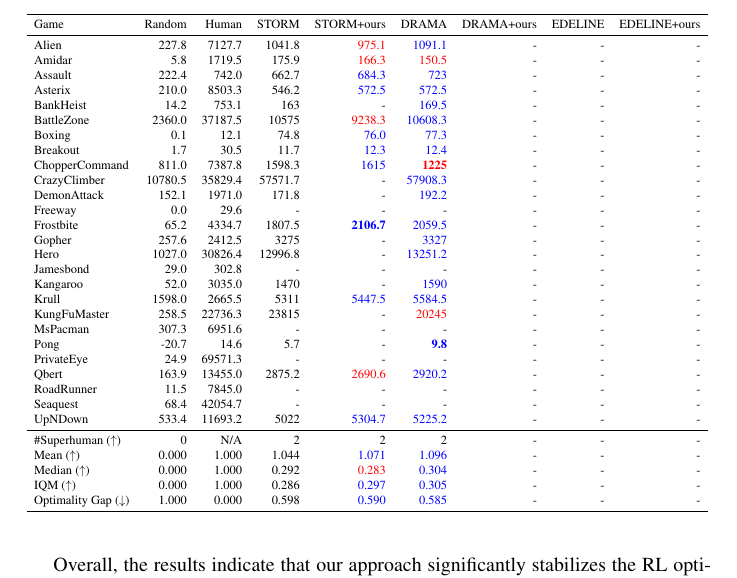
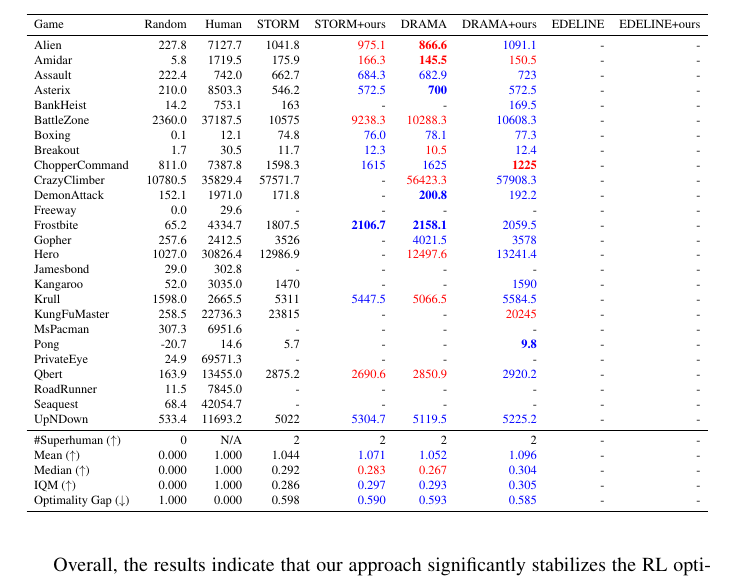
Before and after one commit to wrrte/choemj, a LaTeX paper (iclr2027_conference.tex): part of page 11 of 27, cut so that both start at the same text. Compiled offline with pdfLaTeX; a LaTeX package or settings file that is missing is left out; a missing bibliography style is replaced by a similar one.

```diff
--- a/iclr2027_conference.tex
+++ b/iclr2027_conference.tex
@@ -254,38 +254,38 @@
 \toprule
 Game & Random & Human & STORM & STORM+ours & DRAMA & DRAMA+ours & EDELINE & EDELINE+ours \\
 \midrule
-Alien         & 227.8 & 7127.7 & 1041.8 & \textcolor{red}{975.1} & \textcolor{blue}{1091.1} & - & - & - \\
-Amidar        & 5.8 & 1719.5 & 175.9 & \textcolor{red}{166.3} & \textcolor{red}{150.5} & - & - & - \\
-Assault       & 222.4 & 742.0 & 662.7 & \textcolor{blue}{684.3} & \textcolor{blue}{723} & - & - & - \\
-Asterix       & 210.0 & 8503.3 & 546.2 & \textcolor{blue}{572.5} & \textcolor{blue}{572.5} & - & - & - \\
-BankHeist     & 14.2 & 753.1 & 163 & - & \textcolor{blue}{169.5} & - & - & - \\
-BattleZone    & 2360.0 & 37187.5 & 10575 & \textcolor{red}{9238.3} & \textcolor{blue}{10608.3} & - & - & - \\
-Boxing        & 0.1 & 12.1 & 74.8 & \textcolor{blue}{76.0} & \textcolor{blue}{77.3} & - & - & - \\
-Breakout      & 1.7 & 30.5 & 11.7 & \textcolor{blue}{12.3} & \textcolor{blue}{12.4} & - & - & - \\
-ChopperCommand & 811.0 & 7387.8 & 1598.3 & \textcolor{blue}{1615} & \textcolor{red}{\textbf{1225}} & - & - & - \\
-CrazyClimber  & 10780.5 & 35829.4 & 57571.7 & - & \textcolor{blue}{57908.3} & - & - & - \\
-DemonAttack   & 152.1 & 1971.0 & 171.8 & - & \textcolor{blue}{192.2} & - & - & - \\
+Alien         & 227.8 & 7127.7 & 1041.8 & \textcolor{red}{975.1} & \textcolor{red}{\textbf{866.6}} & \textcolor{blue}{1091.1} & - & - \\
+Amidar        & 5.8 & 1719.5 & 175.9 & \textcolor{red}{166.3} & \textcolor{red}{\textbf{145.5}} & \textcolor{red}{150.5} & - & - \\
+Assault       & 222.4 & 742.0 & 662.7 & \textcolor{blue}{684.3} & \textcolor{blue}{682.9} & \textcolor{blue}{723} & - & - \\
+Asterix       & 210.0 & 8503.3 & 546.2 & \textcolor{blue}{572.5} & \textcolor{blue}{\textbf{700}} & \textcolor{blue}{572.5} & - & - \\
+BankHeist     & 14.2 & 753.1 & 163 & - & - & \textcolor{blue}{169.5} & - & - \\
+BattleZone    & 2360.0 & 37187.5 & 10575 & \textcolor{red}{9238.3} & \textcolor{red}{10288.3} & \textcolor{blue}{10608.3} & - & - \\
+Boxing        & 0.1 & 12.1 & 74.8 & \textcolor{blue}{76.0} & \textcolor{blue}{78.1} & \textcolor{blue}{77.3} & - & - \\
+Breakout      & 1.7 & 30.5 & 11.7 & \textcolor{blue}{12.3} & \textcolor{red}{10.5} & \textcolor{blue}{12.4} & - & - \\
+ChopperCommand & 811.0 & 7387.8 & 1598.3 & \textcolor{blue}{1615} & \textcolor{blue}{1625} & \textcolor{red}{\textbf{1225}} & - & - \\
+CrazyClimber  & 10780.5 & 35829.4 & 57571.7 & - & \textcolor{red}{56423.3} & \textcolor{blue}{57908.3} & - & - \\
+DemonAttack   & 152.1 & 1971.0 & 171.8 & - & \textcolor{blue}{\textbf{200.8}} & \textcolor{blue}{192.2} & - & - \\
 Freeway       & 0.0 & 29.6 & - & - & - & - & - & - \\
-Frostbite     & 65.2 & 4334.7 & 1807.5 & \textcolor{blue}{\textbf{2106.7}} & \textcolor{blue}{2059.5} & - & - & - \\
-Gopher        & 257.6 & 2412.5 & 3275 & - & \textcolor{blue}{3327} & - & - & - \\
-Hero          & 1027.0 & 30826.4 & 12996.8 & - & \textcolor{blue}{13251.2} & - & - & - \\
+Frostbite     & 65.2 & 4334.7 & 1807.5 & \textcolor{blue}{\textbf{2106.7}} & \textcolor{blue}{\textbf{2158.1}} & \textcolor{blue}{2059.5} & - & - \\
+Gopher        & 257.6 & 2412.5 & 3526 & - & \textcolor{blue}{4021.5} & \textcolor{blue}{3578} & - & - \\
+Hero          & 1027.0 & 30826.4 & 12986.9 & - & \textcolor{red}{12497.6} & \textcolor{blue}{13241.4} & - & - \\
 Jamesbond     & 29.0 & 302.8 & - & - & - & - & - & - \\
-Kangaroo      & 52.0 & 3035.0 & 1470 & - & \textcolor{blue}{1590} & - & - & - \\
-Krull         & 1598.0 & 2665.5 & 5311 & \textcolor{blue}{5447.5} & \textcolor{blue}{5584.5} & - & - & - \\
-KungFuMaster  & 258.5 & 22736.3 & 23815 & - & \textcolor{red}{20245} & - & - & - \\
+Kangaroo      & 52.0 & 3035.0 & 1470 & - & - & \textcolor{blue}{1590} & - & - \\
+Krull         & 1598.0 & 2665.5 & 5311 & \textcolor{blue}{5447.5} & \textcolor{red}{5066.5} & \textcolor{blue}{5584.5} & - & - \\
+KungFuMaster  & 258.5 & 22736.3 & 23815 & - & - & \textcolor{red}{20245} & - & - \\
 MsPacman      & 307.3 & 6951.6 & - & - & - & - & - & - \\
-Pong          & -20.7 & 14.6 & 5.7 & - & \textcolor{blue}{\textbf{9.8}} & - & - & - \\
+Pong          & -20.7 & 14.6 & 5.7 & - & - & \textcolor{blue}{\textbf{9.8}} & - & - \\
 PrivateEye    & 24.9 & 69571.3 & - & - & - & - & - & - \\
-Qbert         & 163.9 & 13455.0 & 2875.2 & \textcolor{red}{2690.6} & \textcolor{blue}{2920.2} & - & - & - \\
+Qbert         & 163.9 & 13455.0 & 2875.2 & \textcolor{red}{2690.6} & \textcolor{red}{2850.9} & \textcolor{blue}{2920.2} & - & - \\
 RoadRunner    & 11.5 & 7845.0 & - & - & - & - & - & - \\
 Seaquest      & 68.4 & 42054.7 & - & - & - & - & - & - \\
-UpNDown       & 533.4 & 11693.2 & 5022 & \textcolor{blue}{5304.7} & \textcolor{blue}{5225.2} & - & - & - \\
+UpNDown       & 533.4 & 11693.2 & 5022 & \textcolor{blue}{5304.7} & \textcolor{blue}{5119.5} & \textcolor{blue}{5225.2} & - & - \\
 \midrule
-\#Superhuman ($\uparrow$) & 0 & N/A & 2  & 2 & 2 & -  & -  & -  \\
-Mean ($\uparrow$) & 0.000 & 1.000 & 1.044  & \textcolor{blue}{1.071} & \textcolor{blue}{1.096} & -  & -  & -  \\
-Median ($\uparrow$) & 0.000 & 1.000 & 0.292  & \textcolor{red}{0.283} & \textcolor{blue}{0.304} & -  & -  & -  \\
-IQM ($\uparrow$) & 0.000 & 1.000 & 0.286  & \textcolor{blue}{0.297} & \textcolor{blue}{0.305} & -  & -  & -  \\
-Optimality Gap ($\downarrow$) & 1.000 & 0.000 & 0.598  & \textcolor{blue}{0.590} & \textcolor{blue}{0.585} & -  & -  & -  \\
+\#Superhuman ($\uparrow$) & 0 & N/A & 2  & 2 & 2 & 2 & -  & -  \\
+Mean ($\uparrow$) & 0.000 & 1.000 & 1.044  & \textcolor{blue}{1.071} & \textcolor{blue}{1.052} & \textcolor{blue}{1.096} & -  & -  \\
+Median ($\uparrow$) & 0.000 & 1.000 & 0.292  & \textcolor{red}{0.283} & \textcolor{red}{0.267} & \textcolor{blue}{0.304} & -  & -  \\
+IQM ($\uparrow$) & 0.000 & 1.000 & 0.286  & \textcolor{blue}{0.297} & \textcolor{blue}{0.293} & \textcolor{blue}{0.305} & -  & -  \\
+Optimality Gap ($\downarrow$) & 1.000 & 0.000 & 0.598  & \textcolor{blue}{0.590} & \textcolor{blue}{0.593} & \textcolor{blue}{0.585} & -  & -  \\
 \bottomrule
 \end{tabular}
 }
```
Also changed, not shown: 1 other file.
